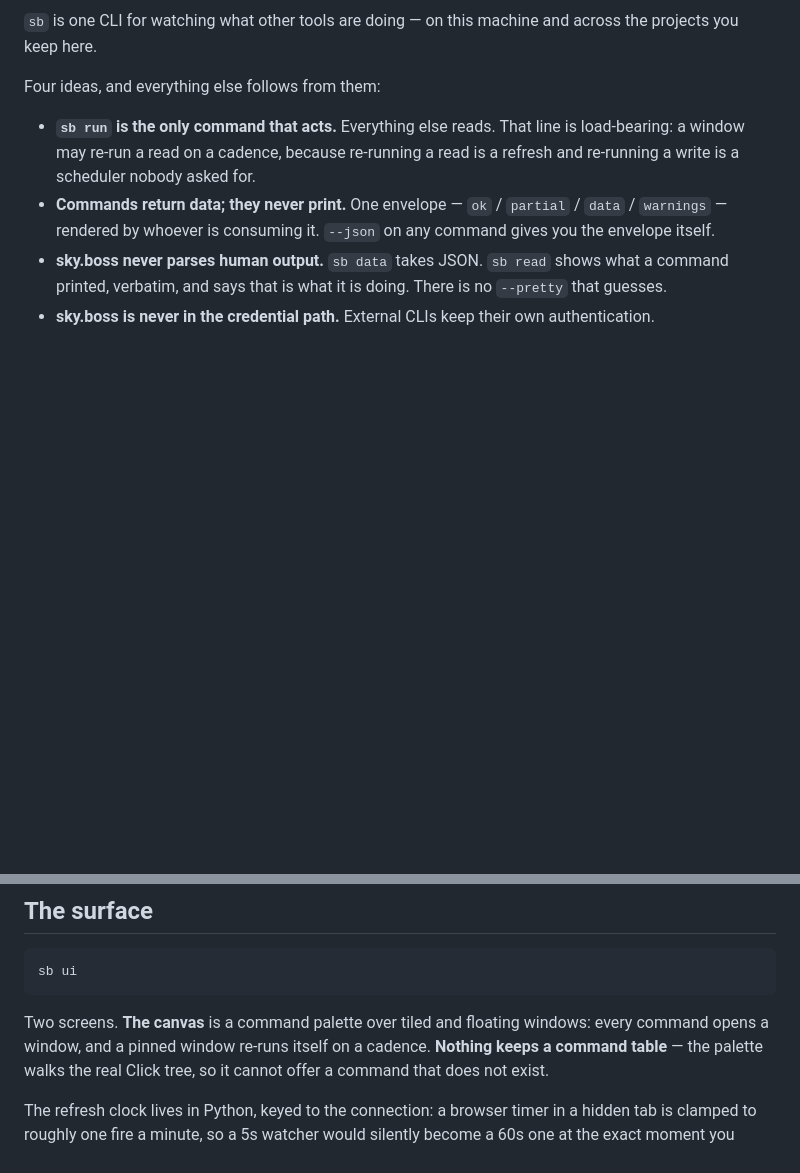
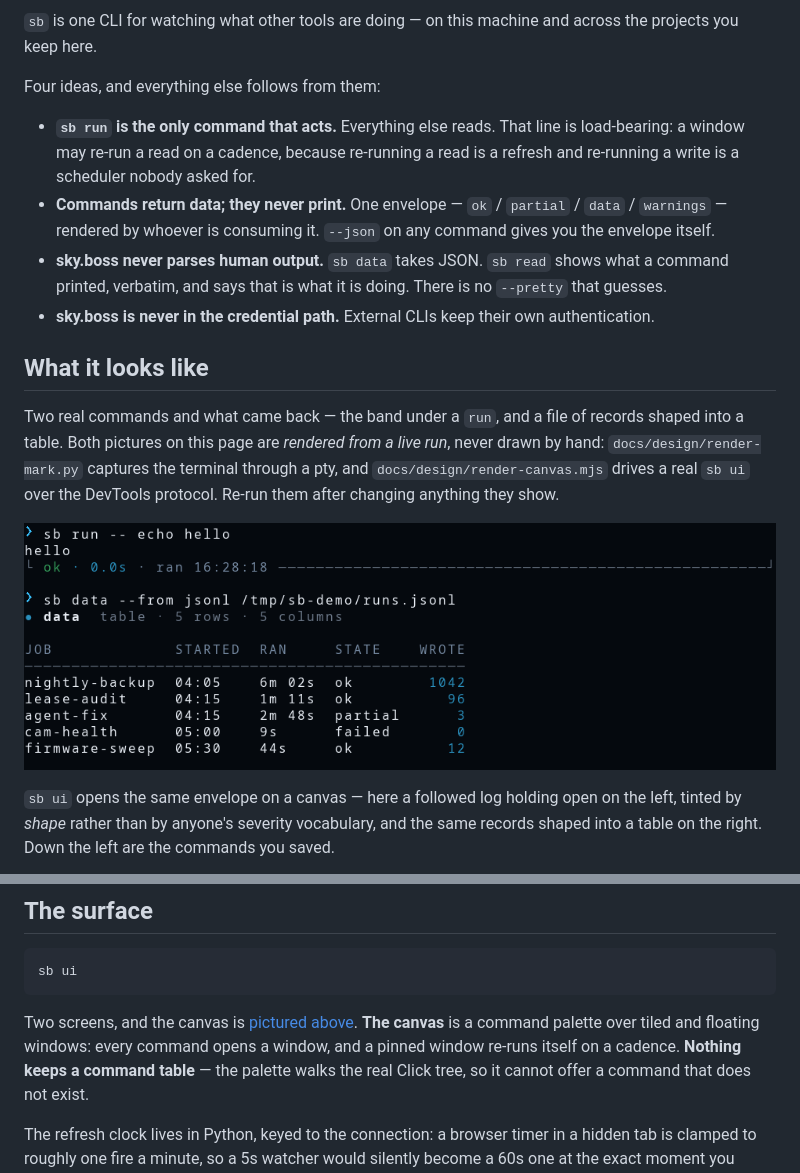
Before and after one commit to skyrowlabs/sky-boss, a Markdown page: README.md, 2 parts joined by grey strips. Rendered like a GitHub page; pictures changed too: docs/design/readme-session.png (added); blank space fills up the shorter version.

````diff
--- a/README.md
+++ b/README.md
@@ -15,3 +22,19 @@ Four ideas, and everything else follows from them:
 - **sky.boss never parses human output.** `sb data` takes JSON. `sb read` shows what a command
   printed, verbatim, and says that is what it is doing. There is no `--pretty` that guesses.
 - **sky.boss is never in the credential path.** External CLIs keep their own authentication.
+
+## What it looks like
+
+Two real commands and what came back — the band under a `run`, and a file of records shaped into a
+table. Both pictures on this page are *rendered from a live run*, never drawn by hand:
+`docs/design/render-mark.py` captures the terminal through a pty, and `docs/design/render-canvas.mjs`
+drives a real `sb ui` over the DevTools protocol. Re-run them after changing anything they show.
+
+<p align="center">
+  <img src="docs/design/readme-session.png" alt="A terminal session: sb run -- echo hello, then sb data --from jsonl over a file of records" width="800">
+</p>
+
+`sb ui` opens the same envelope on a canvas — here a followed log holding open on the left, tinted
+by *shape* rather than by anyone's severity vocabulary, and the same records shaped into a table on
+the right. Down the left are the commands you saved.
+
@@ -361,8 +387,9 @@ $ SB_HOME=/tmp/empty-sb sb roll-call
 sb ui
 ```
 
-Two screens. **The canvas** is a command palette over tiled and floating windows: every command
-opens a window, and a pinned window re-runs itself on a cadence. **Nothing keeps a command table**
+Two screens, and the canvas is [pictured above](#what-it-looks-like). **The canvas** is a command
+palette over tiled and floating windows: every command opens a window, and a pinned window re-runs
+itself on a cadence. **Nothing keeps a command table**
 — the palette walks the real Click tree, so it cannot offer a command that does not exist.
 
 The refresh clock lives in Python, keyed to the connection: a browser timer in a hidden tab is
````
Also changed, not shown: other parts of README.md (+10 -0 lines), docs/design/README.md (+41 -5 lines), docs/design/readme-canvas.png (added), 6 other files.
